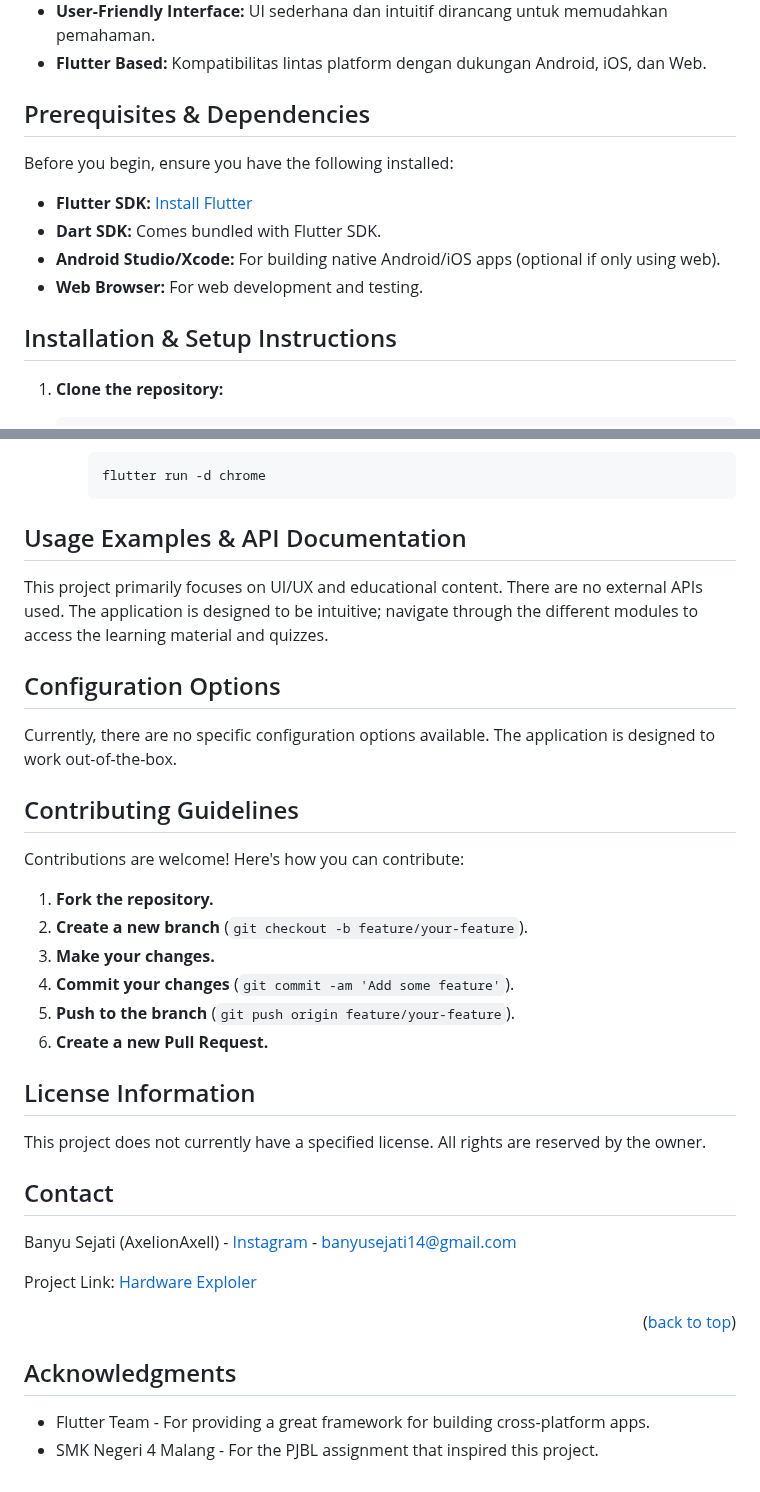
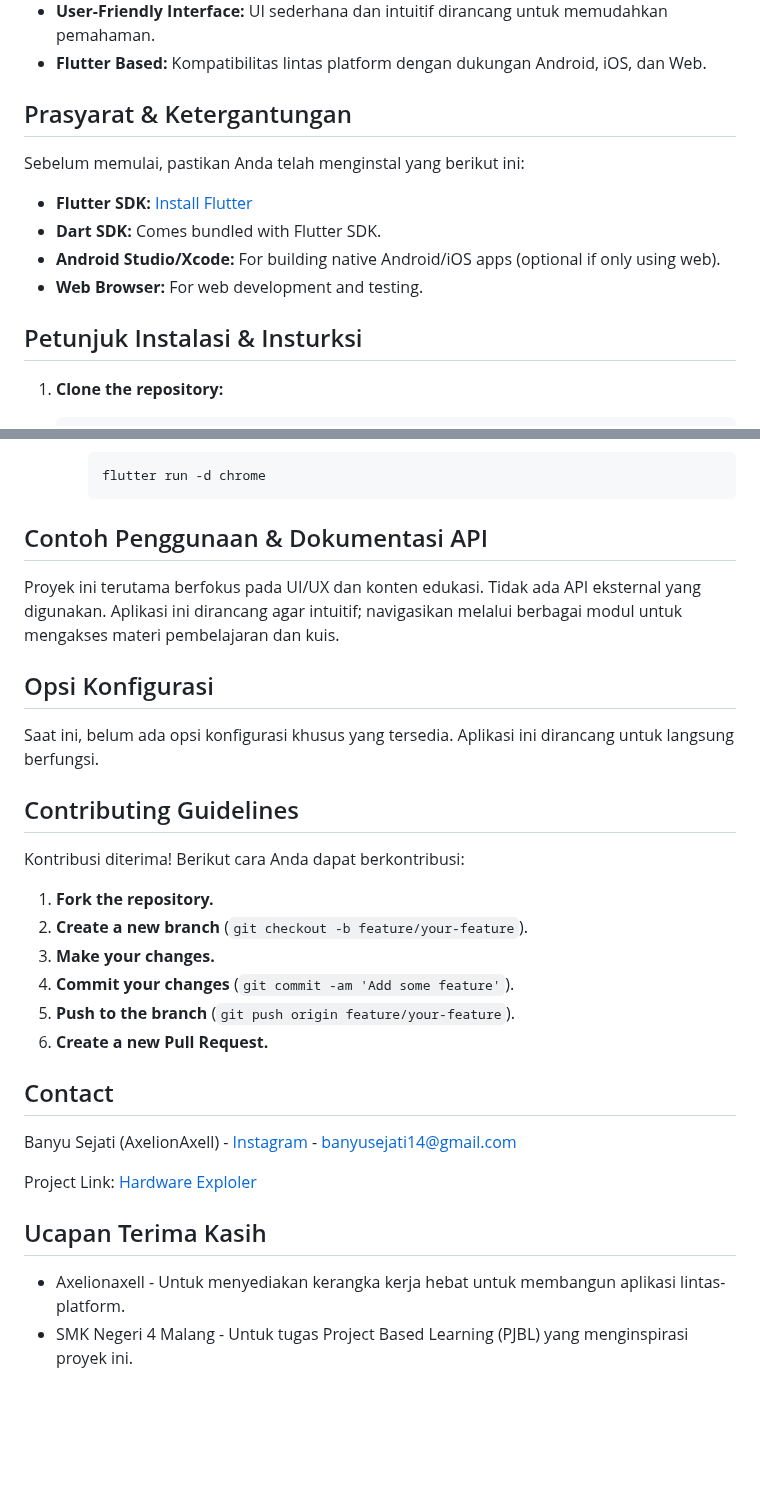
Before and after one commit to AxelionAxell/HardwareExplorer, a Markdown page: README.md, 2 parts joined by grey strips. Rendered like a GitHub page; blank space fills up the shorter version.

````diff
--- a/README.md
+++ b/README.md
@@ -19,16 +19,16 @@ Singkatnya, HardwareExplorer hadir sebagai alat belajar yang lebih praktis, meny
 -   **User-Friendly Interface:** UI sederhana dan intuitif dirancang untuk memudahkan pemahaman.
 -   **Flutter Based:** Kompatibilitas lintas platform dengan dukungan Android, iOS, dan Web.
 
-## Prerequisites & Dependencies
+## Prasyarat & Ketergantungan
 
-Before you begin, ensure you have the following installed:
+Sebelum memulai, pastikan Anda telah menginstal yang berikut ini:
 
 -   **Flutter SDK:** [Install Flutter](https://flutter.dev/docs/get-started/install)
 -   **Dart SDK:** Comes bundled with Flutter SDK.
 -   **Android Studio/Xcode:** For building native Android/iOS apps (optional if only using web).
 -   **Web Browser:** For web development and testing.
 
-## Installation & Setup Instructions
+## Petunjuk Instalasi & Insturksi
 
 1.  **Clone the repository:**
 
@@ -65,17 +65,17 @@ Before you begin, ensure you have the following installed:
         flutter run -d chrome
         ```
 
-## Usage Examples & API Documentation
+## Contoh Penggunaan & Dokumentasi API
 
-This project primarily focuses on UI/UX and educational content. There are no external APIs used. The application is designed to be intuitive; navigate through the different modules to access the learning material and quizzes.
+Proyek ini terutama berfokus pada UI/UX dan konten edukasi. Tidak ada API eksternal yang digunakan. Aplikasi ini dirancang agar intuitif; navigasikan melalui berbagai modul untuk mengakses materi pembelajaran dan kuis.
 
-## Configuration Options
+## Opsi Konfigurasi
 
-Currently, there are no specific configuration options available. The application is designed to work out-of-the-box.
+Saat ini, belum ada opsi konfigurasi khusus yang tersedia. Aplikasi ini dirancang untuk langsung berfungsi.
 
 ## Contributing Guidelines
 
-Contributions are welcome! Here's how you can contribute:
+Kontribusi diterima! Berikut cara Anda dapat berkontribusi:
 
 1.  **Fork the repository.**
 2.  **Create a new branch** (`git checkout -b feature/your-feature`).
@@ -84,19 +84,13 @@ Contributions are welcome! Here's how you can contribute:
 5.  **Push to the branch** (`git push origin feature/your-feature`).
 6.  **Create a new Pull Request.**
 
-## License Information
-
-This project does not currently have a specified license. All rights are reserved by the owner.
-
 ## Contact
 
 Banyu Sejati (AxelionAxell) - [Instagram](https://www.instagram.com/axelionnaxell/) - banyusejati14@gmail.com
 
 Project Link: [Hardware Exploler](https://github.com/AxelionAxell/HardwareExplorer)
 
-<p align="right">(<a href="#readme-top">back to top</a>)</p>
+## Ucapan Terima Kasih
 
-## Acknowledgments
-
-*   Flutter Team - For providing a great framework for building cross-platform apps.
-*   SMK Negeri 4 Malang - For the PJBL assignment that inspired this project.
+*   Axelionaxell - Untuk menyediakan kerangka kerja hebat untuk membangun aplikasi lintas-platform.
+*   SMK Negeri 4 Malang - Untuk tugas Project Based Learning (PJBL) yang menginspirasi proyek ini.
````
